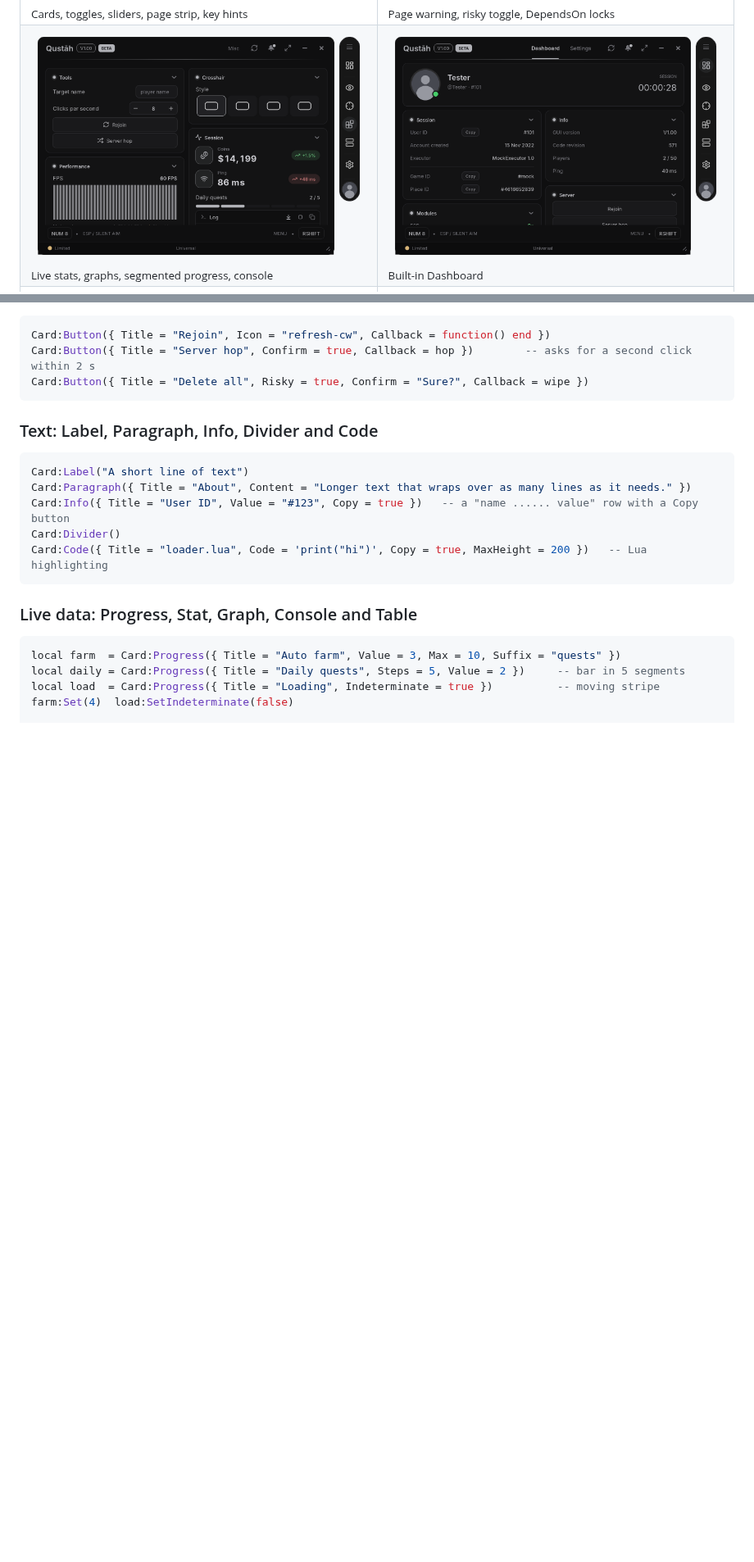
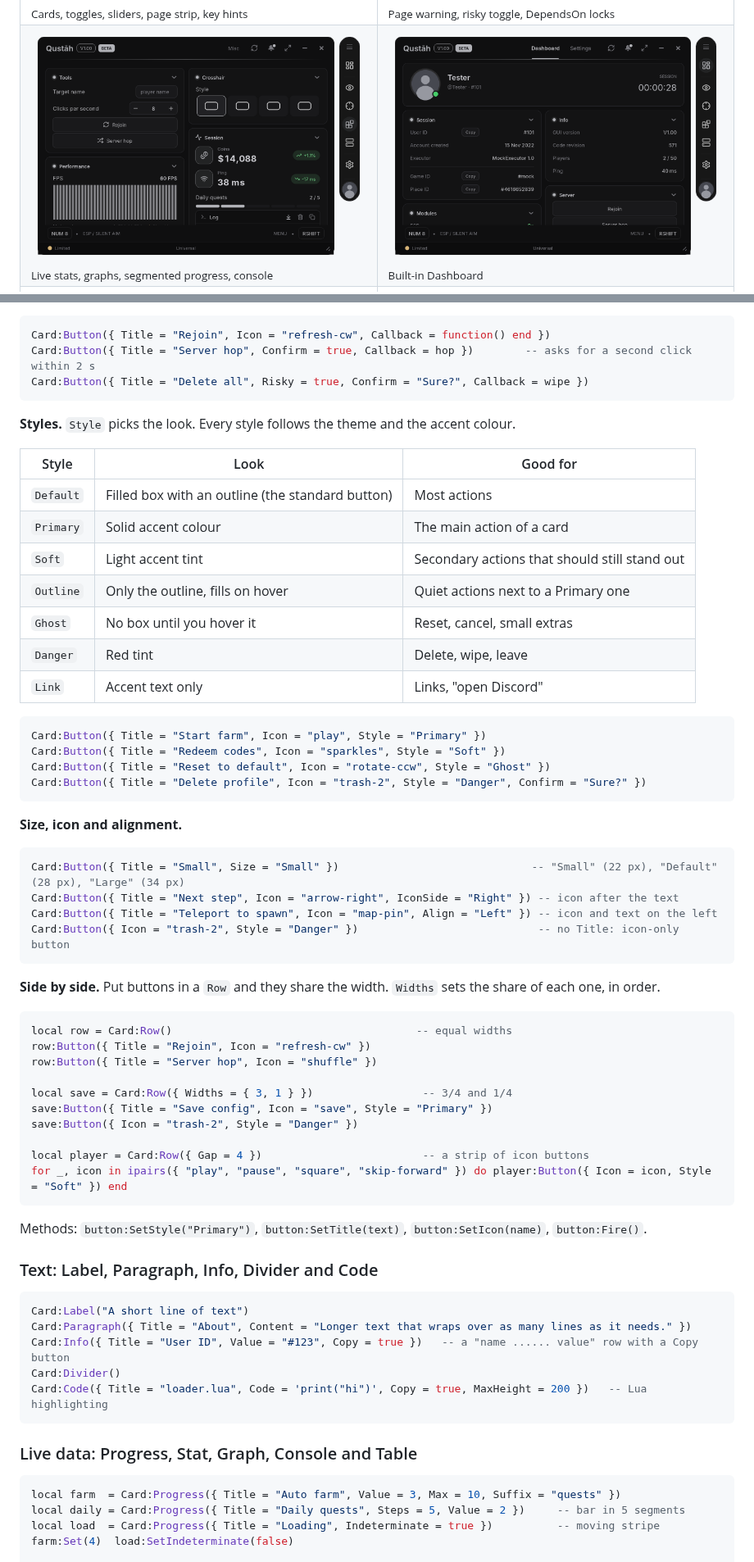
Before and after one commit to 79650/gwanjkcdsjawbdnjascdas-ui-lib, a Markdown page: README.md, 2 parts joined by grey strips. Shown at 82% size. Drawn GitHub-style; pictures changed too: qustah-ui-lib/assets/screens/misc.png; blank space fills up the shorter version.

````diff
--- a/README.md
+++ b/README.md
@@ -378,6 +380,51 @@ Card:Button({ Title = "Rejoin", Icon = "refresh-cw", Callback = function() end }
 Card:Button({ Title = "Server hop", Confirm = true, Callback = hop })        -- asks for a second click within 2 s
 Card:Button({ Title = "Delete all", Risky = true, Confirm = "Sure?", Callback = wipe })
 ```
+
+**Styles.** `Style` picks the look. Every style follows the theme and the accent colour.
+
+| Style | Look | Good for |
+| --- | --- | --- |
+| `Default` | Filled box with an outline (the standard button) | Most actions |
+| `Primary` | Solid accent colour | The main action of a card |
+| `Soft` | Light accent tint | Secondary actions that should still stand out |
+| `Outline` | Only the outline, fills on hover | Quiet actions next to a Primary one |
+| `Ghost` | No box until you hover it | Reset, cancel, small extras |
+| `Danger` | Red tint | Delete, wipe, leave |
+| `Link` | Accent text only | Links, "open Discord" |
+
+```lua
+Card:Button({ Title = "Start farm", Icon = "play", Style = "Primary" })
+Card:Button({ Title = "Redeem codes", Icon = "sparkles", Style = "Soft" })
+Card:Button({ Title = "Reset to default", Icon = "rotate-ccw", Style = "Ghost" })
+Card:Button({ Title = "Delete profile", Icon = "trash-2", Style = "Danger", Confirm = "Sure?" })
+```
+
+**Size, icon and alignment.**
+
+```lua
+Card:Button({ Title = "Small", Size = "Small" })                              -- "Small" (22 px), "Default" (28 px), "Large" (34 px)
+Card:Button({ Title = "Next step", Icon = "arrow-right", IconSide = "Right" }) -- icon after the text
+Card:Button({ Title = "Teleport to spawn", Icon = "map-pin", Align = "Left" }) -- icon and text on the left
+Card:Button({ Icon = "trash-2", Style = "Danger" })                            -- no Title: icon-only button
+```
+
+**Side by side.** Put buttons in a `Row` and they share the width. `Widths` sets the share of each one, in order.
+
+```lua
+local row = Card:Row()                                      -- equal widths
+row:Button({ Title = "Rejoin", Icon = "refresh-cw" })
+row:Button({ Title = "Server hop", Icon = "shuffle" })
+
+local save = Card:Row({ Widths = { 3, 1 } })                 -- 3/4 and 1/4
+save:Button({ Title = "Save config", Icon = "save", Style = "Primary" })
+save:Button({ Icon = "trash-2", Style = "Danger" })
+
+local player = Card:Row({ Gap = 4 })                         -- a strip of icon buttons
+for _, icon in ipairs({ "play", "pause", "square", "skip-forward" }) do player:Button({ Icon = icon, Style = "Soft" }) end
+```
+
+Methods: `button:SetStyle("Primary")`, `button:SetTitle(text)`, `button:SetIcon(name)`, `button:Fire()`.
 
 ### Text: Label, Paragraph, Info, Divider and Code
 
````
Also changed, not shown: other parts of README.md (+3 -1 lines), qustah-ui-lib/README.md (+48 -1 lines), qustah-ui-lib/assets/screens/buttons.png (added), 7 other files.
